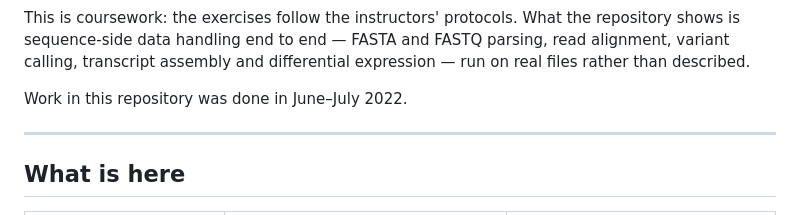
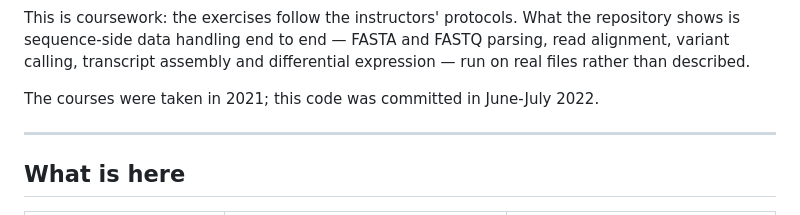
Before and after one commit to OHfromH2O/JHU_Genomic_Data_Science_Specialization_Coursera, a Markdown page: README.md, the part around one of its changes. Drawn GitHub-style.

```diff
--- a/README.md
+++ b/README.md
@@ -14,7 +15,7 @@ repository shows is sequence-side data handling end to end — FASTA and FASTQ
 parsing, read alignment, variant calling, transcript assembly and differential
 expression — run on real files rather than described.
 
-Work in this repository was done in June–July 2022.
+The courses were taken in 2021; this code was committed in June-July 2022.
 
 ---
 
```
Also changed, not shown: other parts of README.md (+4 -3 lines).
